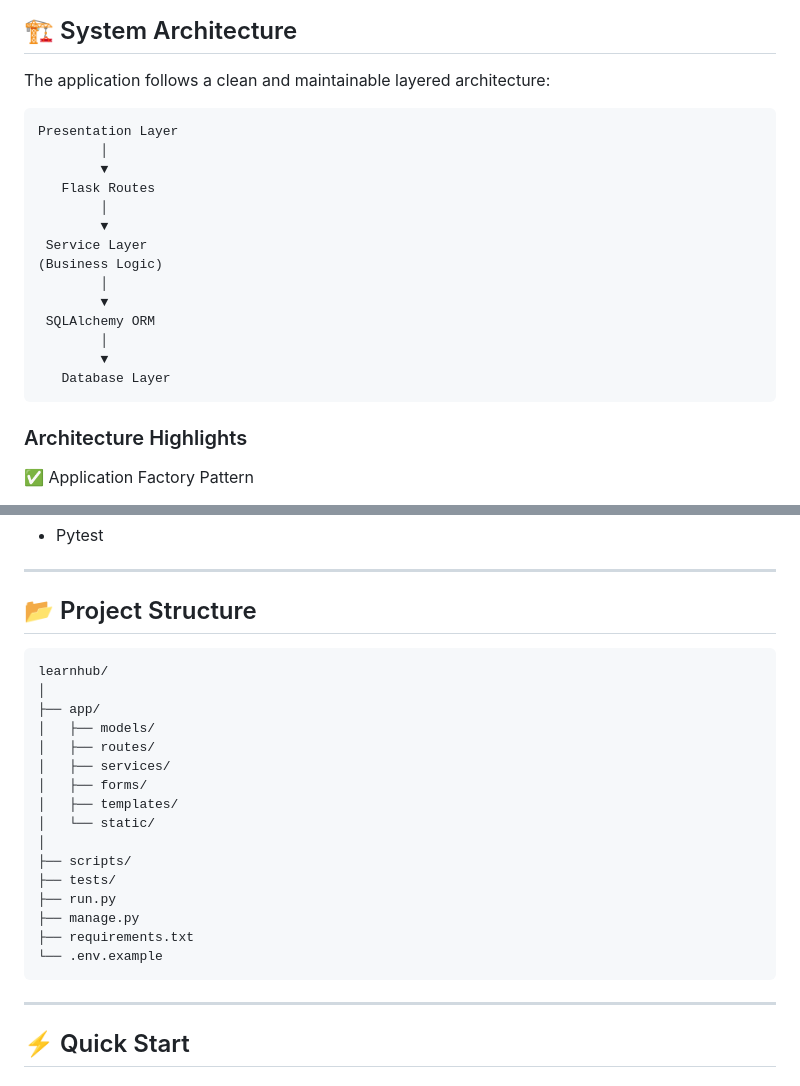
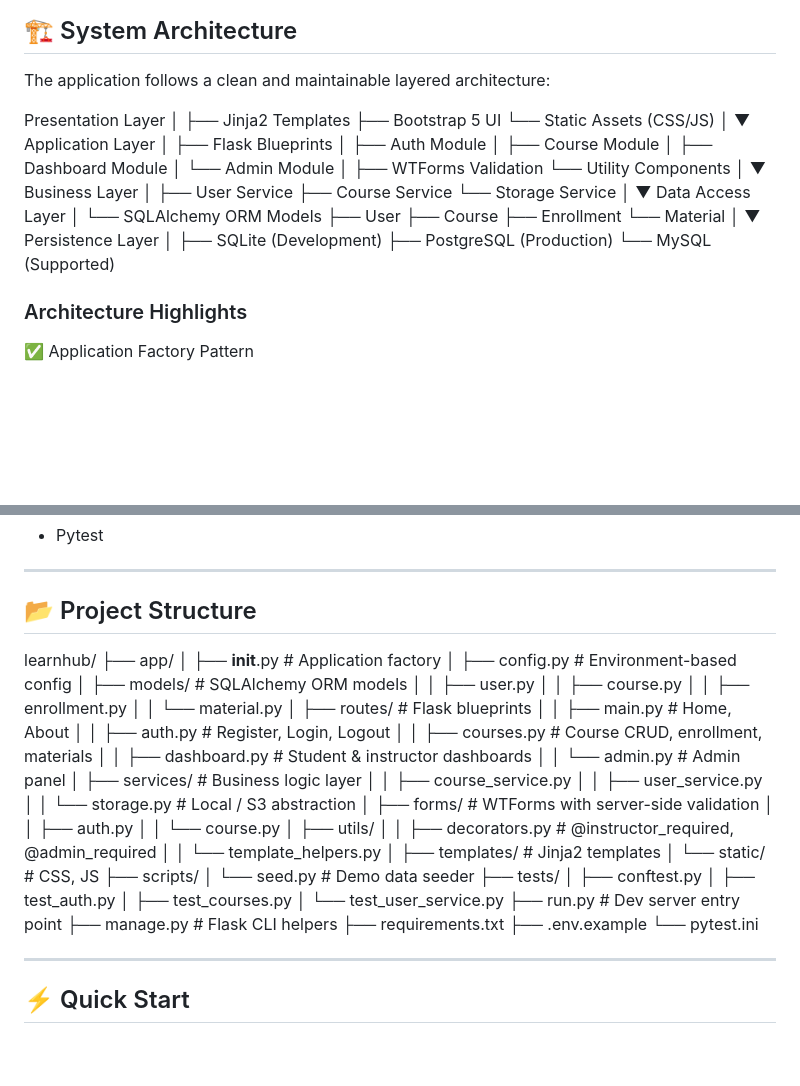
Before and after one commit to AdityaKadam2902/Virtual-Classroom-Platform, a Markdown page: README.md, 2 parts joined by grey strips. GitHub-like rendering; blank space fills up the shorter version.

Commit message:
Revise architecture and project structure in README
Updated system architecture and project structure sections in README.md to reflect changes in layers and directory organization.

````diff
--- a/README.md
+++ b/README.md
@@ -72,22 +72,46 @@ Built with scalability, security, maintainability, and clean architecture princi
 
 The application follows a clean and maintainable layered architecture:
 
-```text
 Presentation Layer
+│
+├── Jinja2 Templates
+├── Bootstrap 5 UI
+└── Static Assets (CSS/JS)
         │
         ▼
-   Flask Routes
+Application Layer
+│
+├── Flask Blueprints
+│   ├── Auth Module
+│   ├── Course Module
+│   ├── Dashboard Module
+│   └── Admin Module
+│
+├── WTForms Validation
+└── Utility Components
         │
         ▼
- Service Layer
-(Business Logic)
+Business Layer
+│
+├── User Service
+├── Course Service
+└── Storage Service
         │
         ▼
- SQLAlchemy ORM
+Data Access Layer
+│
+└── SQLAlchemy ORM Models
+    ├── User
+    ├── Course
+    ├── Enrollment
+    └── Material
         │
         ▼
-   Database Layer
-```
+Persistence Layer
+│
+├── SQLite (Development)
+├── PostgreSQL (Production)
+└── MySQL (Supported)
 
 ### Architecture Highlights
 
@@ -143,24 +167,45 @@ Presentation Layer
 
 ## 📂 Project Structure
 
-```text
 learnhub/
-│
 ├── app/
-│   ├── models/
-│   ├── routes/
-│   ├── services/
-│   ├── forms/
-│   ├── templates/
-│   └── static/
-│
+│   ├── __init__.py          # Application factory
+│   ├── config.py            # Environment-based config
+│   ├── models/              # SQLAlchemy ORM models
+│   │   ├── user.py
+│   │   ├── course.py
+│   │   ├── enrollment.py
+│   │   └── material.py
+│   ├── routes/              # Flask blueprints
+│   │   ├── main.py          # Home, About
+│   │   ├── auth.py          # Register, Login, Logout
+│   │   ├── courses.py       # Course CRUD, enrollment, materials
+│   │   ├── dashboard.py     # Student & instructor dashboards
+│   │   └── admin.py         # Admin panel
+│   ├── services/            # Business logic layer
+│   │   ├── course_service.py
+│   │   ├── user_service.py
+│   │   └── storage.py       # Local / S3 abstraction
+│   ├── forms/               # WTForms with server-side validation
+│   │   ├── auth.py
+│   │   └── course.py
+│   ├── utils/
+│   │   ├── decorators.py    # @instructor_required, @admin_required
+│   │   └── template_helpers.py
+│   ├── templates/           # Jinja2 templates
+│   └── static/              # CSS, JS
 ├── scripts/
+│   └── seed.py              # Demo data seeder
 ├── tests/
-├── run.py
-├── manage.py
+│   ├── conftest.py
+│   ├── test_auth.py
+│   ├── test_courses.py
+│   └── test_user_service.py
+├── run.py                   # Dev server entry point
+├── manage.py                # Flask CLI helpers
 ├── requirements.txt
-└── .env.example
-```
+├── .env.example
+└── pytest.ini
 
 ---
 
````
